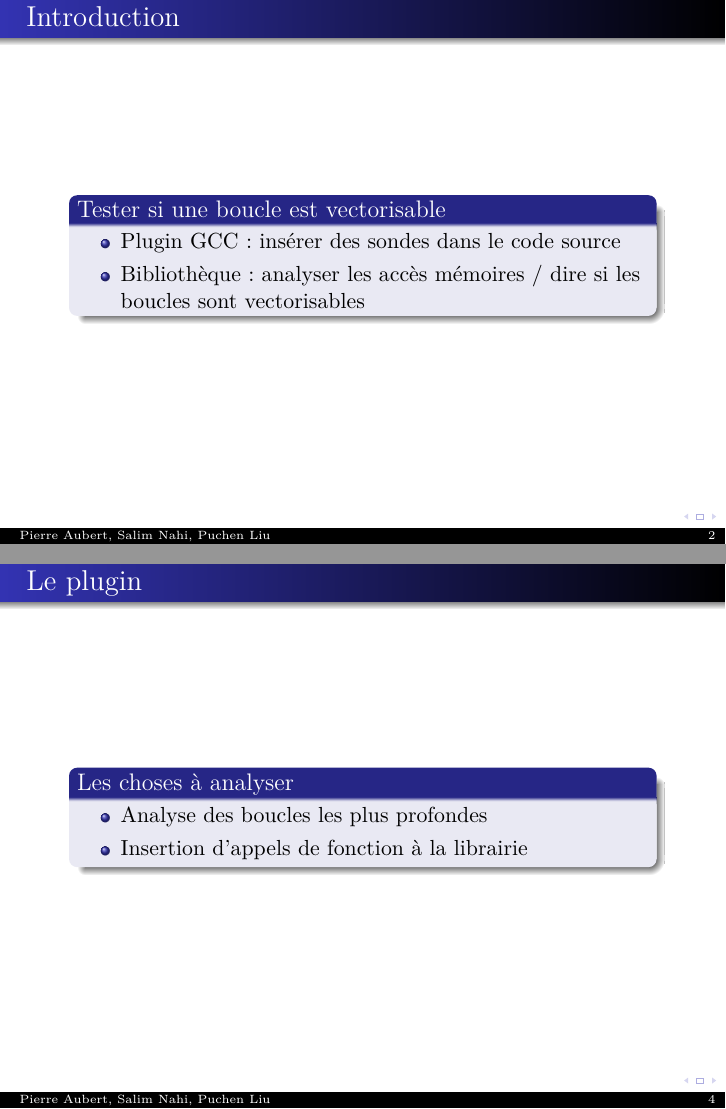
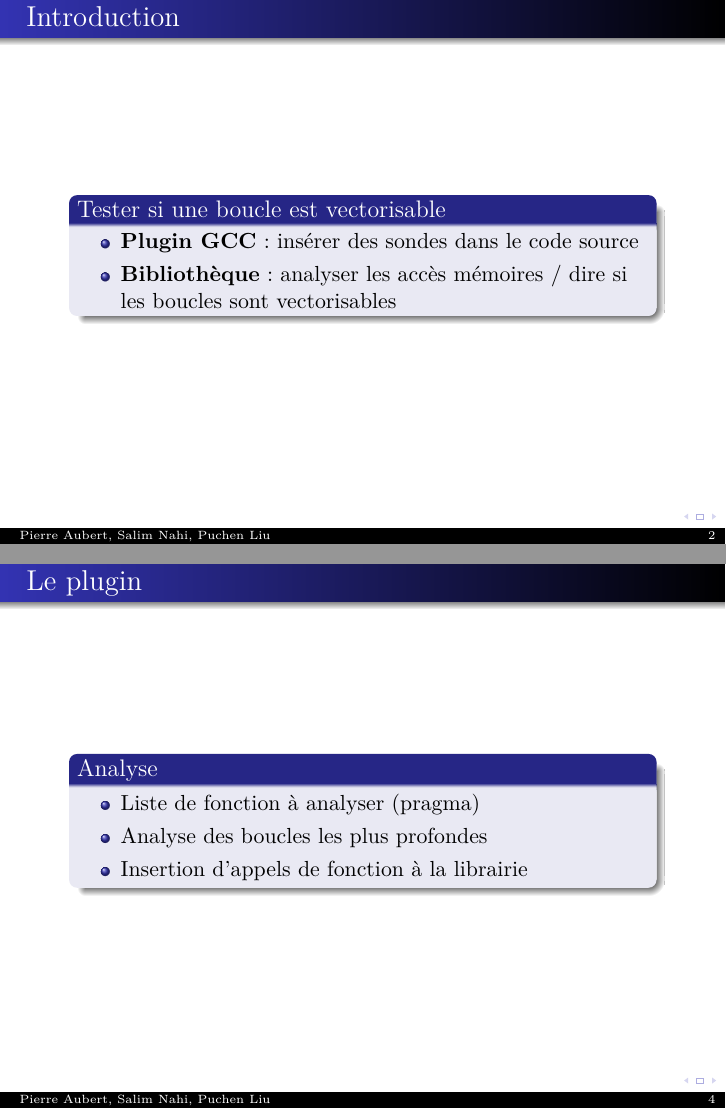
Before and after one commit to salimus15/cpaproject, LaTeX slides (Presentation/presentationProjetCPA.tex): pages 2 and 4 of 14, joined at a grey line. Compiled offline with pdfLaTeX.

```diff
--- a/Presentation/presentationProjetCPA.tex
+++ b/Presentation/presentationProjetCPA.tex
@@ -122,8 +122,8 @@
 
 	\begin{monblock}[0.8\textwidth]{Tester si une boucle est vectorisable}
 		\begin{itemize}
-			\item Plugin GCC : insérer des sondes dans le code source
-			\item Bibliothèque : analyser les accès mémoires / dire si les boucles sont vectorisables
+			\item \textbf{Plugin GCC} : insérer des sondes dans le code source
+			\item \textbf{Bibliothèque} : analyser les accès mémoires / dire si les boucles sont vectorisables
 		\end{itemize}
 	\end{monblock}
 }
@@ -140,8 +140,9 @@
 
 \frame{
 	\frametitle{Le plugin}
-	\begin{monblock}[0.8\textwidth]{Les choses à analyser}
+	\begin{monblock}[0.8\textwidth]{Analyse}
 		\begin{itemize}
+			\item Liste de fonction à analyser (pragma)
 			\item Analyse des boucles les plus profondes
 			\item Insertion d'appels de fonction à la librairie
 		\end{itemize}
```
